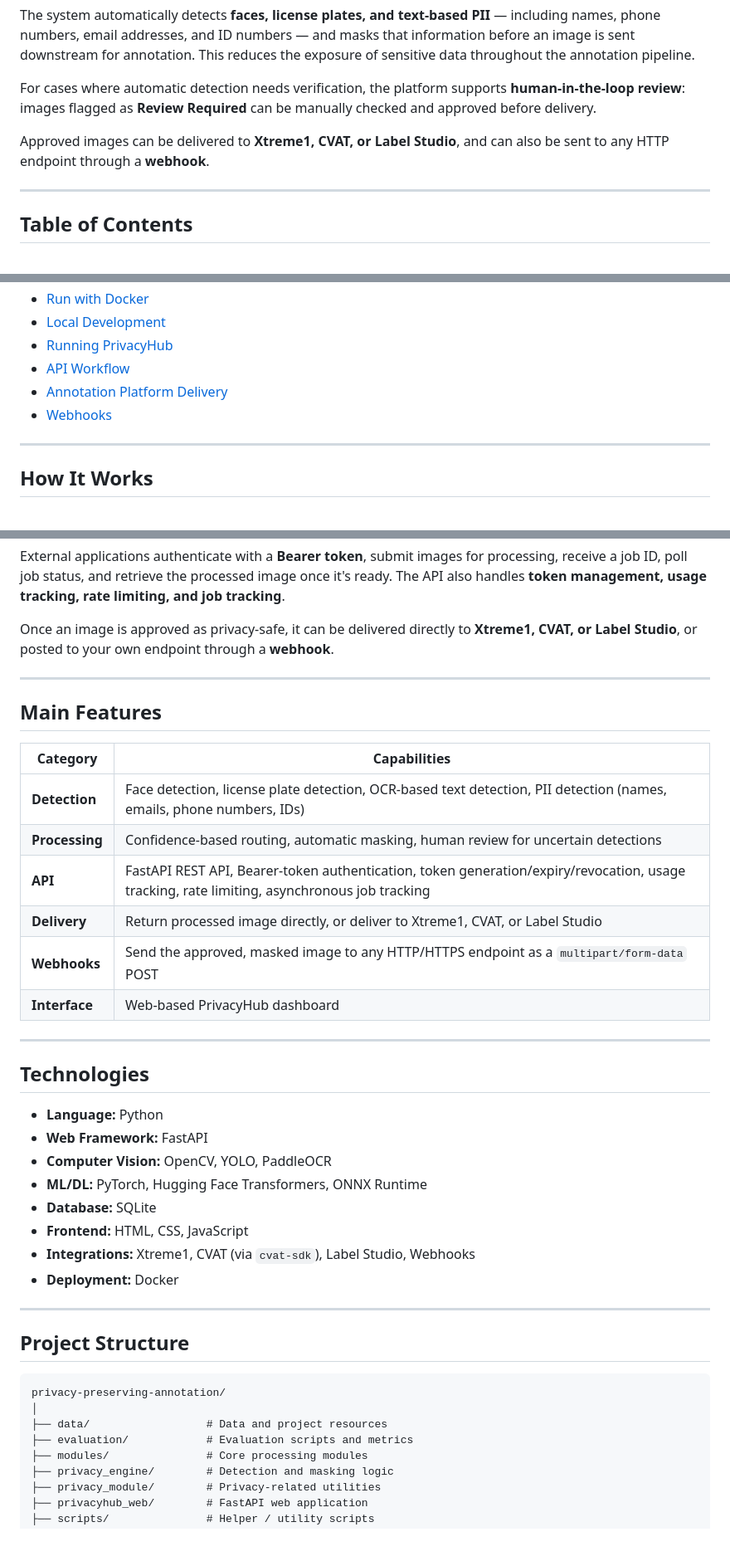
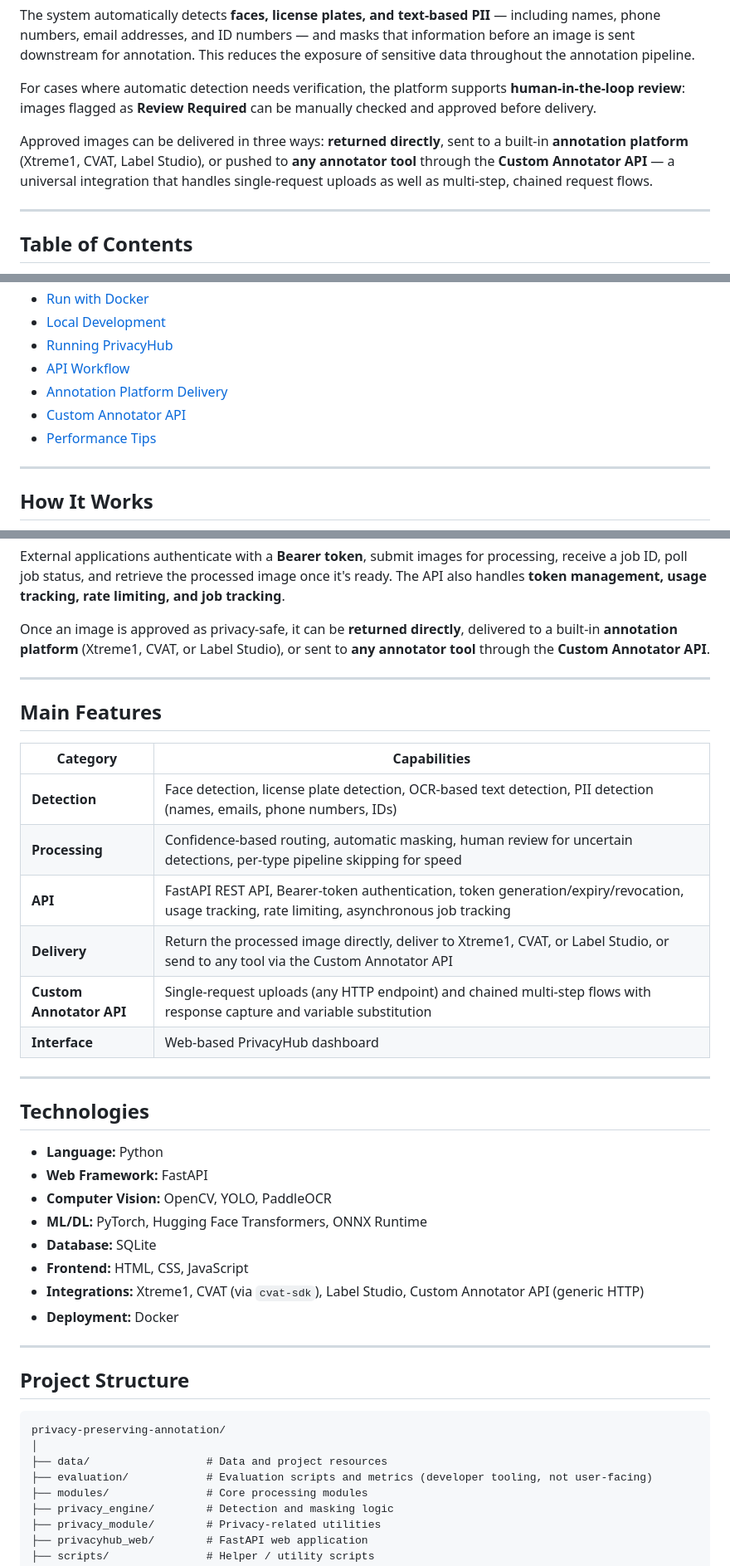
Before and after one commit to snehaja05d/privacy-preserving-annotation, a Markdown page: README.md, 3 parts joined by grey strips. Shown at 83% size. Rendered like a GitHub page; blank space fills up the shorter version.

```diff
--- a/README.md
+++ b/README.md
@@ -6,7 +6,7 @@ The system automatically detects **faces, license plates, and text-based PII**
 
 For cases where automatic detection needs verification, the platform supports **human-in-the-loop review**: images flagged as **Review Required** can be manually checked and approved before delivery.
 
-Approved images can be delivered to **Xtreme1, CVAT, or Label Studio**, and can also be sent to any HTTP endpoint through a **webhook**.
+Approved images can be delivered in three ways: **returned directly**, sent to a built-in **annotation platform** (Xtreme1, CVAT, Label Studio), or pushed to **any annotator tool** through the **Custom Annotator API** — a universal integration that handles single-request uploads as well as multi-step, chained request flows.
 
 ---
 
@@ -21,7 +21,8 @@ Approved images can be delivered to **Xtreme1, CVAT, or Label Studio**, and can
 - [Running PrivacyHub](#running-privacyhub)
 - [API Workflow](#api-workflow)
 - [Annotation Platform Delivery](#annotation-platform-delivery)
-- [Webhooks](#webhooks)
+- [Custom Annotator API](#custom-annotator-api)
+- [Performance Tips](#performance-tips)
 
 ---
 
@@ -67,7 +64,7 @@ PrivacyHub provides a **web interface built with FastAPI** and a **REST API** fo
 
 External applications authenticate with a **Bearer token**, submit images for processing, receive a job ID, poll job status, and retrieve the processed image once it's ready. The API also handles **token management, usage tracking, rate limiting, and job tracking**.
 
-Once an image is approved as privacy-safe, it can be delivered directly to **Xtreme1, CVAT, or Label Studio**, or posted to your own endpoint through a **webhook**.
+Once an image is approved as privacy-safe, it can be **returned directly**, delivered to a built-in **annotation platform** (Xtreme1, CVAT, or Label Studio), or sent to **any annotator tool** through the **Custom Annotator API**.
 
 ---
 
@@ -76,10 +73,10 @@ Once an image is approved as privacy-safe, it can be delivered directly to **Xtr
 | Category | Capabilities |
 |---|---|
 | **Detection** | Face detection, license plate detection, OCR-based text detection, PII detection (names, emails, phone numbers, IDs) |
-| **Processing** | Confidence-based routing, automatic masking, human review for uncertain detections |
+| **Processing** | Confidence-based routing, automatic masking, human review for uncertain detections, per-type pipeline skipping for speed |
 | **API** | FastAPI REST API, Bearer-token authentication, token generation/expiry/revocation, usage tracking, rate limiting, asynchronous job tracking |
-| **Delivery** | Return processed image directly, or deliver to Xtreme1, CVAT, or Label Studio |
-| **Webhooks** | Send the approved, masked image to any HTTP/HTTPS endpoint as a `multipart/form-data` POST |
+| **Delivery** | Return the processed image directly, deliver to Xtreme1, CVAT, or Label Studio, or send to any tool via the Custom Annotator API |
+| **Custom Annotator API** | Single-request uploads (any HTTP endpoint) and chained multi-step flows with response capture and variable substitution |
 | **Interface** | Web-based PrivacyHub dashboard |
 
 ---
@@ -92,7 +89,7 @@ Once an image is approved as privacy-safe, it can be delivered directly to **Xtr
 - **ML/DL:** PyTorch, Hugging Face Transformers, ONNX Runtime
 - **Database:** SQLite
 - **Frontend:** HTML, CSS, JavaScript
-- **Integrations:** Xtreme1, CVAT (via `cvat-sdk`), Label Studio, Webhooks
+- **Integrations:** Xtreme1, CVAT (via `cvat-sdk`), Label Studio, Custom Annotator API (generic HTTP)
 - **Deployment:** Docker
 
 ---
@@ -103,7 +100,7 @@ Once an image is approved as privacy-safe, it can be delivered directly to **Xtr
 privacy-preserving-annotation/
 │
 ├── data/                  # Data and project resources
-├── evaluation/            # Evaluation scripts and metrics
+├── evaluation/            # Evaluation scripts and metrics (developer tooling, not user-facing)
 ├── modules/               # Core processing modules
 ├── privacy_engine/        # Detection and masking logic
 ├── privacy_module/        # Privacy-related utilities
```
Also changed, not shown: other parts of README.md (+53 -21 lines).
